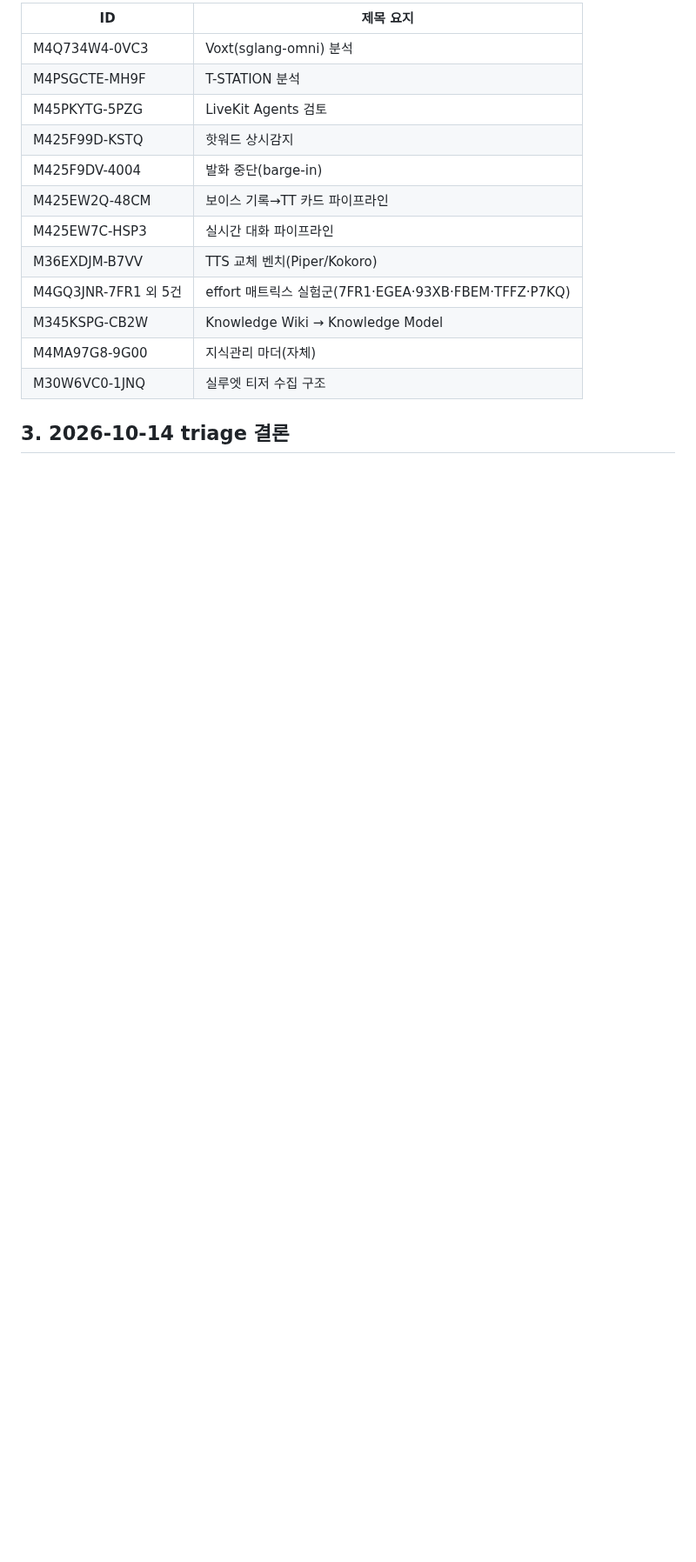
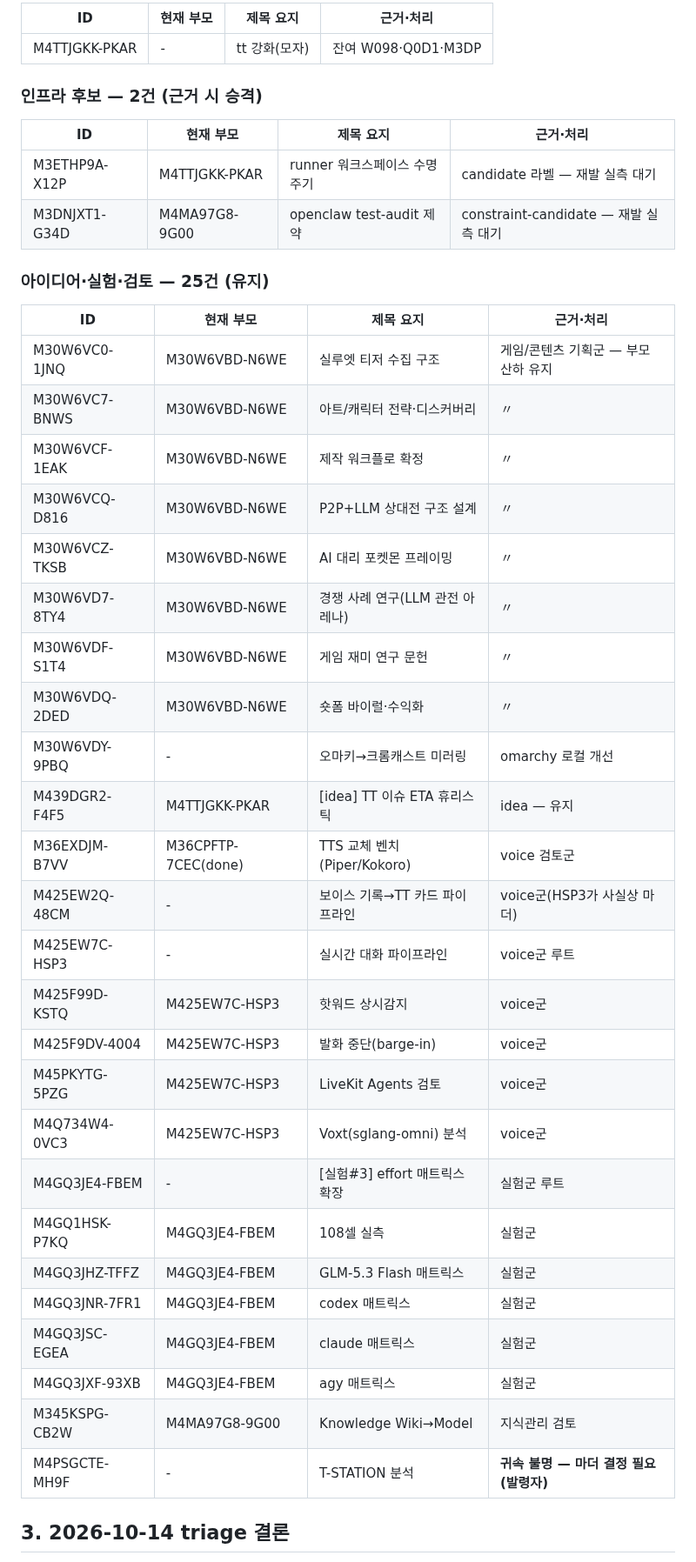
Before and after one commit to plainOldCode/think-tank, a Markdown page: docs/backlog-triage.md, the part around one of its changes. Shown at 87% size. Drawn GitHub-style; blank space fills up the shorter version.

```diff
--- a/docs/backlog-triage.md
+++ b/docs/backlog-triage.md
@@ -40,18 +51,44 @@
 
-| ID | 제목 요지 |
-|---|---|
-| M4Q734W4-0VC3 | Voxt(sglang-omni) 분석 |
-| M4PSGCTE-MH9F | T-STATION 분석 |
-| M45PKYTG-5PZG | LiveKit Agents 검토 |
-| M425F99D-KSTQ | 핫워드 상시감지 |
-| M425F9DV-4004 | 발화 중단(barge-in) |
-| M425EW2Q-48CM | 보이스 기록→TT 카드 파이프라인 |
-| M425EW7C-HSP3 | 실시간 대화 파이프라인 |
-| M36EXDJM-B7VV | TTS 교체 벤치(Piper/Kokoro) |
-| M4GQ3JNR-7FR1 외 5건 | effort 매트릭스 실험군(7FR1·EGEA·93XB·FBEM·TFFZ·P7KQ) |
-| M345KSPG-CB2W | Knowledge Wiki → Knowledge Model |
-| M4MA97G8-9G00 | 지식관리 마더(자체) |
-| M30W6VC0-1JNQ | 실루엣 티저 수집 구조 |
+| ID | 현재 부모 | 제목 요지 | 근거·처리 |
+|---|---|---|---|
+| M4TTJGKK-PKAR | - | tt 강화(모자) | 잔여 W098·Q0D1·M3DP |
+
+### 인프라 후보 — 2건 (근거 시 승격)
+
+| ID | 현재 부모 | 제목 요지 | 근거·처리 |
+|---|---|---|---|
+| M3ETHP9A-X12P | M4TTJGKK-PKAR | runner 워크스페이스 수명주기 | candidate 라벨 — 재발 실측 대기 |
+| M3DNJXT1-G34D | M4MA97G8-9G00 | openclaw test-audit 제약 | constraint-candidate — 재발 실측 대기 |
+
+### 아이디어·실험·검토 — 25건 (유지)
+
+| ID | 현재 부모 | 제목 요지 | 근거·처리 |
+|---|---|---|---|
+| M30W6VC0-1JNQ | M30W6VBD-N6WE | 실루엣 티저 수집 구조 | 게임/콘텐츠 기획군 — 부모 산하 유지 |
+| M30W6VC7-BNWS | M30W6VBD-N6WE | 아트/캐릭터 전략·디스커버리 | 〃 |
+| M30W6VCF-1EAK | M30W6VBD-N6WE | 제작 워크플로 확정 | 〃 |
+| M30W6VCQ-D816 | M30W6VBD-N6WE | P2P+LLM 상대전 구조 설계 | 〃 |
+| M30W6VCZ-TKSB | M30W6VBD-N6WE | AI 대리 포켓몬 프레이밍 | 〃 |
+| M30W6VD7-8TY4 | M30W6VBD-N6WE | 경쟁 사례 연구(LLM 관전 아레나) | 〃 |
+| M30W6VDF-S1T4 | M30W6VBD-N6WE | 게임 재미 연구 문헌 | 〃 |
+| M30W6VDQ-2DED | M30W6VBD-N6WE | 숏폼 바이럴·수익화 | 〃 |
+| M30W6VDY-9PBQ | - | 오마키→크롬캐스트 미러링 | omarchy 로컬 개선 |
+| M439DGR2-F4F5 | M4TTJGKK-PKAR | [idea] TT 이슈 ETA 휴리스틱 | idea — 유지 |
+| M36EXDJM-B7VV | M36CPFTP-7CEC(done) | TTS 교체 벤치(Piper/Kokoro) | voice 검토군 |
+| M425EW2Q-48CM | - | 보이스 기록→TT 카드 파이프라인 | voice군(HSP3가 사실상 마더) |
+| M425EW7C-HSP3 | - | 실시간 대화 파이프라인 | voice군 루트 |
+| M425F99D-KSTQ | M425EW7C-HSP3 | 핫워드 상시감지 | voice군 |
+| M425F9DV-4004 | M425EW7C-HSP3 | 발화 중단(barge-in) | voice군 |
+| M45PKYTG-5PZG | M425EW7C-HSP3 | LiveKit Agents 검토 | voice군 |
+| M4Q734W4-0VC3 | M425EW7C-HSP3 | Voxt(sglang-omni) 분석 | voice군 |
+| M4GQ3JE4-FBEM | - | [실험#3] effort 매트릭스 확장 | 실험군 루트 |
+| M4GQ1HSK-P7KQ | M4GQ3JE4-FBEM | 108셀 실측 | 실험군 |
+| M4GQ3JHZ-TFFZ | M4GQ3JE4-FBEM | GLM-5.3 Flash 매트릭스 | 실험군 |
+| M4GQ3JNR-7FR1 | M4GQ3JE4-FBEM | codex 매트릭스 | 실험군 |
+| M4GQ3JSC-EGEA | M4GQ3JE4-FBEM | claude 매트릭스 | 실험군 |
+| M4GQ3JXF-93XB | M4GQ3JE4-FBEM | agy 매트릭스 | 실험군 |
+| M345KSPG-CB2W | M4MA97G8-9G00 | Knowledge Wiki→Model | 지식관리 검토 |
+| M4PSGCTE-MH9F | - | T-STATION 분석 | **귀속 불명 — 마더 결정 필요(발령자)** |
 
 ## 3. 2026-10-14 triage 결론
 
```
Also changed, not shown: other parts of docs/backlog-triage.md (+43 -30 lines).
